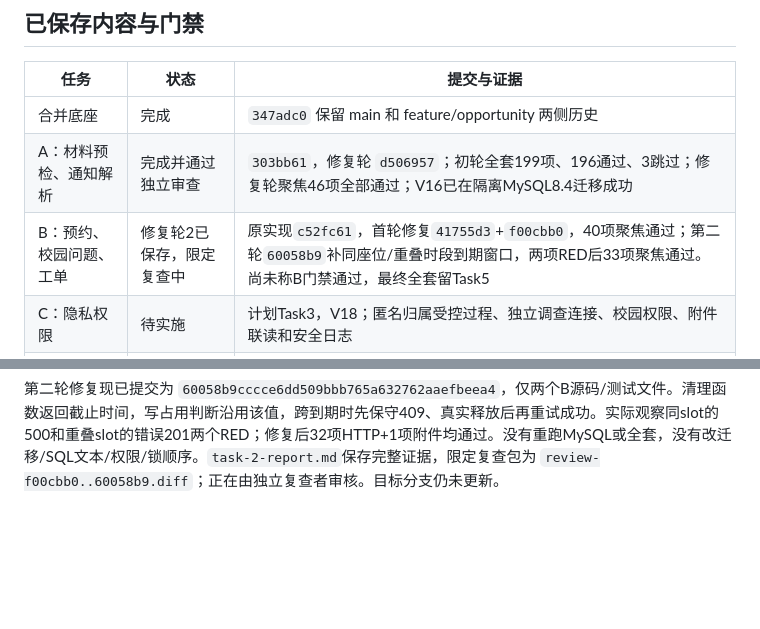
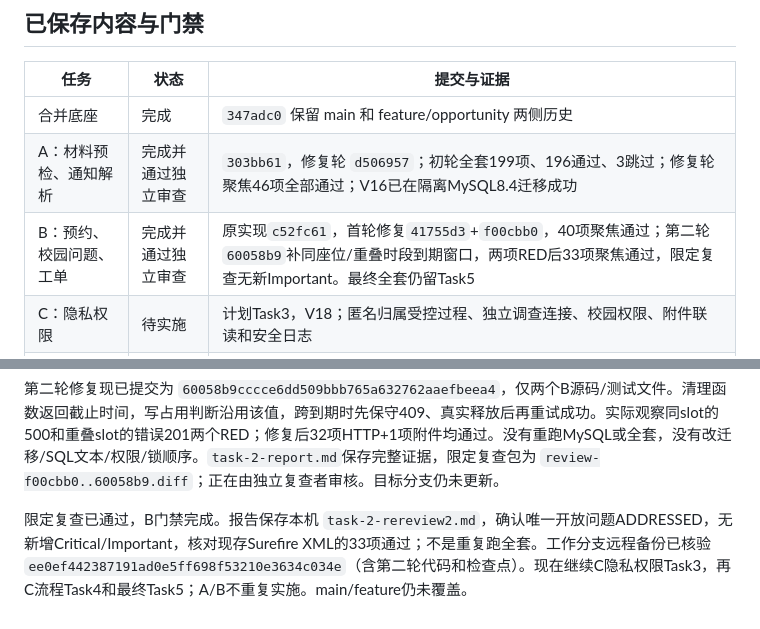
Before and after one commit to dew64025-stack/-, a Markdown page: docs/worklogs/2026-10-15-abc-repair-checkpoint.md, 2 parts joined by grey strips. Rendered like a GitHub page; blank space fills up the shorter version.

Commit message:
docs: record completed B review gate

```diff
--- a/docs/worklogs/2026-10-15-abc-repair-checkpoint.md
+++ b/docs/worklogs/2026-10-15-abc-repair-checkpoint.md
@@ -15,7 +15,7 @@
 | --- | --- | --- |
 | 合并底座 | 完成 | `347adc0` 保留 main 和 feature/opportunity 两侧历史 |
 | A：材料预检、通知解析 | 完成并通过独立审查 | `303bb61`，修复轮 `d506957`；初轮全套199项、196通过、3跳过；修复轮聚焦46项全部通过；V16已在隔离MySQL8.4迁移成功 |
-| B：预约、校园问题、工单 | 修复轮2已保存，限定复查中 | 原实现`c52fc61`，首轮修复`41755d3`+`f00cbb0`，40项聚焦通过；第二轮`60058b9`补同座位/重叠时段到期窗口，两项RED后33项聚焦通过。尚未称B门禁通过，最终全套留Task5 |
+| B：预约、校园问题、工单 | 完成并通过独立审查 | 原实现`c52fc61`，首轮修复`41755d3`+`f00cbb0`，40项聚焦通过；第二轮`60058b9`补同座位/重叠时段到期窗口，两项RED后33项聚焦通过，限定复查无新Important。最终全套仍留Task5 |
 | C：隐私权限 | 待实施 | 计划Task3，V18；匿名归属受控过程、独立调查连接、校园权限、附件联读和安全日志 |
 | C：组队与失物流程 | 待实施 | 计划Task4，V19；稳定角色/名额、双人确认、DTO和筛选修复 |
 | 最终验收与目标分支发布 | 待完成 | 计划Task5；全套、打包、最小权限真实MySQL、整分支审查和普通原子双分支推送 |
@@ -76,3 +76,5 @@ B修复轮1现已全部实施并保存：`41755d3`修复前三项，`f00cbb0`修
 最新已核验远程工作分支为 `c1e6f72e1adeb22b13b9037129496423069f7a07`。用户再次要求从检查点继续；B限定复查结论已保存于本机 `task-2-rereview1.md`：四项原问题均ADDRESSED，但新增同slot/seat在清理截止后到期时，查询忽略尚未物理释放的占用，INSERT唯一键冲突会500。原B实施者已恢复修复轮2；不得提前将B或目标分支标记完成。后续C数据库最小授权还须包括V17新增 `campus_issue_events`。
 
 第二轮修复现已提交为 `60058b9cccce6dd509bbb765a632762aaefbeea4`，仅两个B源码/测试文件。清理函数返回截止时间，写占用判断沿用该值，跨到期时先保守409、真实释放后再重试成功。实际观察同slot的500和重叠slot的错误201两个RED；修复后32项HTTP+1项附件均通过。没有重跑MySQL或全套，没有改迁移/SQL文本/权限/锁顺序。`task-2-report.md`保存完整证据，限定复查包为 `review-f00cbb0..60058b9.diff`；正在由独立复查者审核。目标分支仍未更新。
+
+限定复查已通过，B门禁完成。报告保存本机 `task-2-rereview2.md`，确认唯一开放问题ADDRESSED，无新增Critical/Important，核对现存Surefire XML的33项通过；不是重复跑全套。工作分支远程备份已核验 `ee0ef442387191ad0e5ff698f53210e3634c034e`（含第二轮代码和检查点）。现在继续C隐私权限Task3，再C流程Task4和最终Task5；A/B不重复实施。main/feature仍未覆盖。
```
